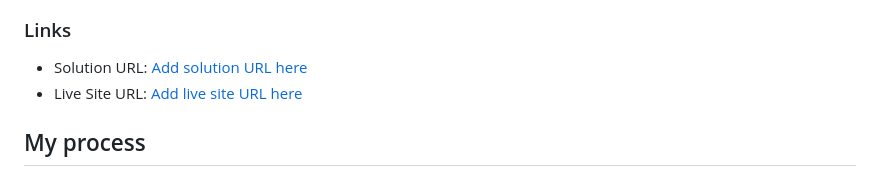
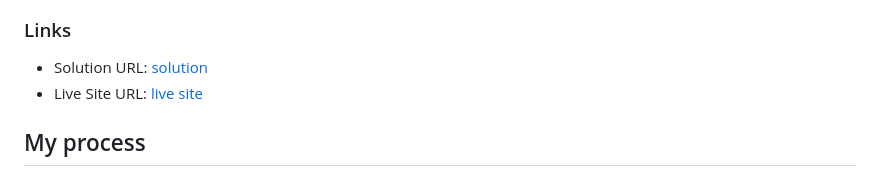
Before and after one commit to codingrot17/Crowdfunding_product_page, a Markdown page: README.md, the part around the change. Rendered like a GitHub page.

```diff
--- a/README.md
+++ b/README.md
@@ -45,8 +45,8 @@ Users should be able to:
 
 ### Links
 
-- Solution URL: [Add solution URL here](https://github.com/codingrot17/Crowdfunding_product_page)
-- Live Site URL: [Add live site URL here](https://github.com)
+- Solution URL: [solution](https://github.com/codingrot17/Crowdfunding_product_page)
+- Live Site URL: [ live site](https://github.com)
 
 ## My process
 
```
